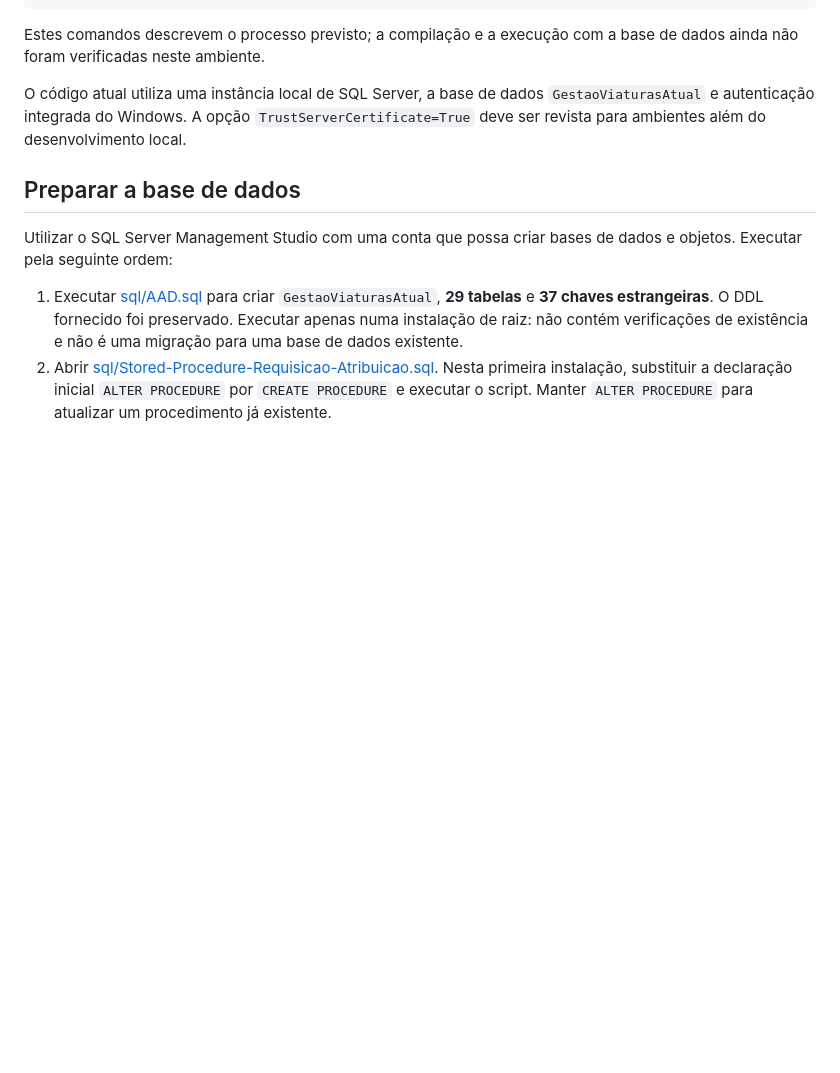
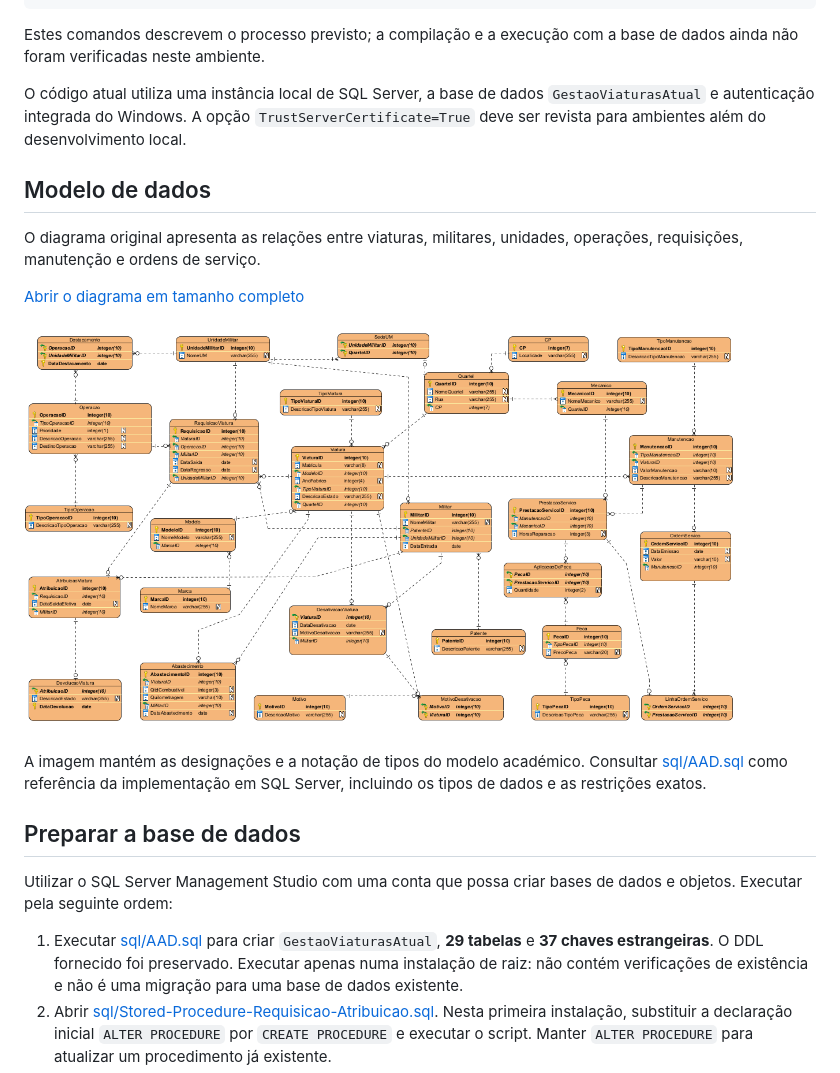
Before and after one commit to Filipe-Alexandre-Fernandes/Military-Fleet-Manager, a Markdown page: README.pt-PT.md, the part around the change. Rendered like a GitHub page; pictures changed too: docs/database-schema.png (added); blank space fills up the shorter version.

```diff
--- a/README.pt-PT.md
+++ b/README.pt-PT.md
@@ -82,6 +82,16 @@ Estes comandos descrevem o processo previsto; a compilação e a execução com
 
 O código atual utiliza uma instância local de SQL Server, a base de dados `GestaoViaturasAtual` e autenticação integrada do Windows. A opção `TrustServerCertificate=True` deve ser revista para ambientes além do desenvolvimento local.
 
+## Modelo de dados
+
+O diagrama original apresenta as relações entre viaturas, militares, unidades, operações, requisições, manutenção e ordens de serviço.
+
+[Abrir o diagrama em tamanho completo](docs/database-schema.png)
+
+![Esquema da base de dados de gestão de viaturas militares e relações entre tabelas](docs/database-schema.png)
+
+A imagem mantém as designações e a notação de tipos do modelo académico. Consultar [sql/AAD.sql](sql/AAD.sql) como referência da implementação em SQL Server, incluindo os tipos de dados e as restrições exatos.
+
 ## Preparar a base de dados
 
 Utilizar o SQL Server Management Studio com uma conta que possa criar bases de dados e objetos. Executar pela seguinte ordem:
```
Also changed, not shown: README.md (+10 -0 lines).
